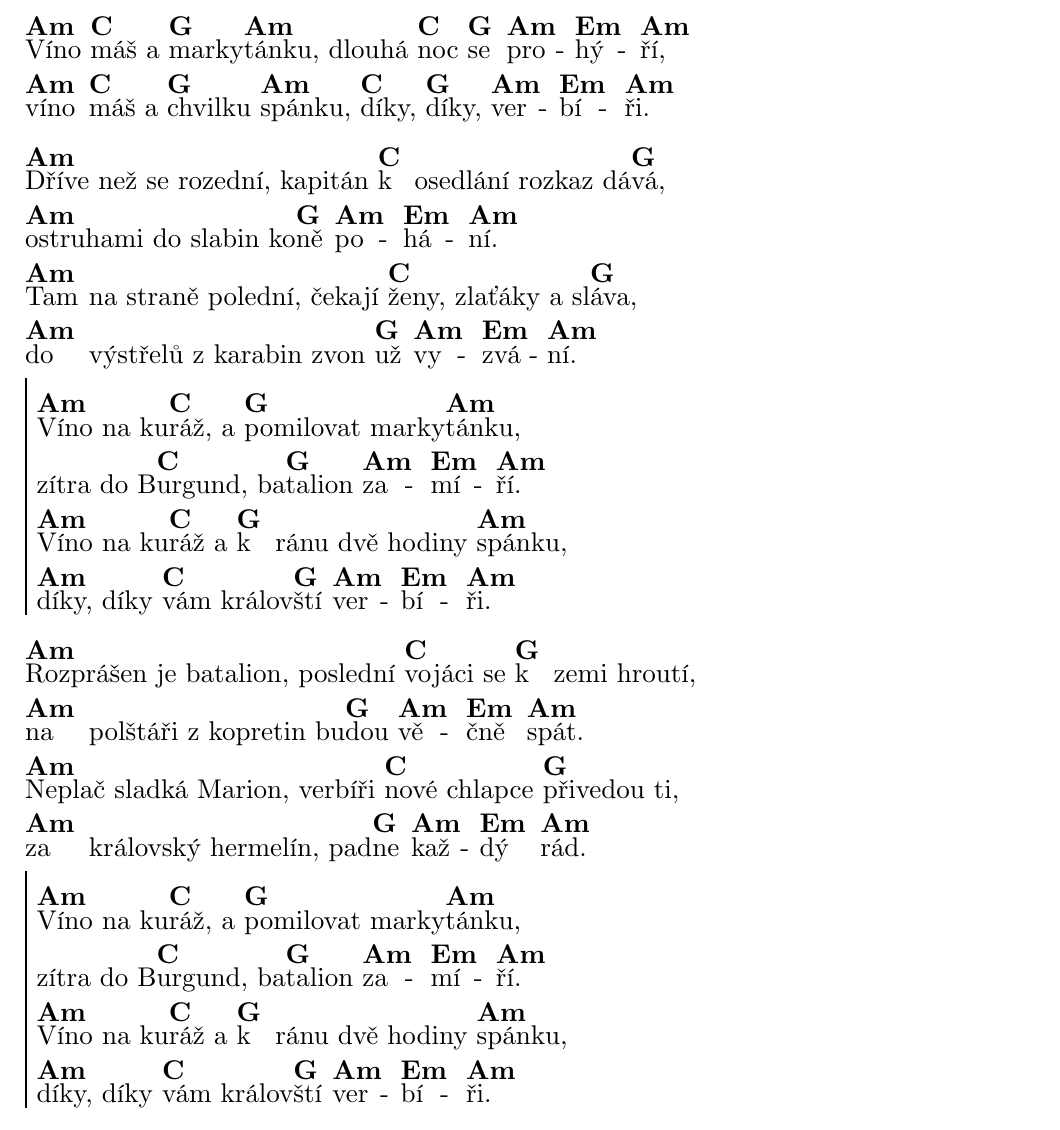
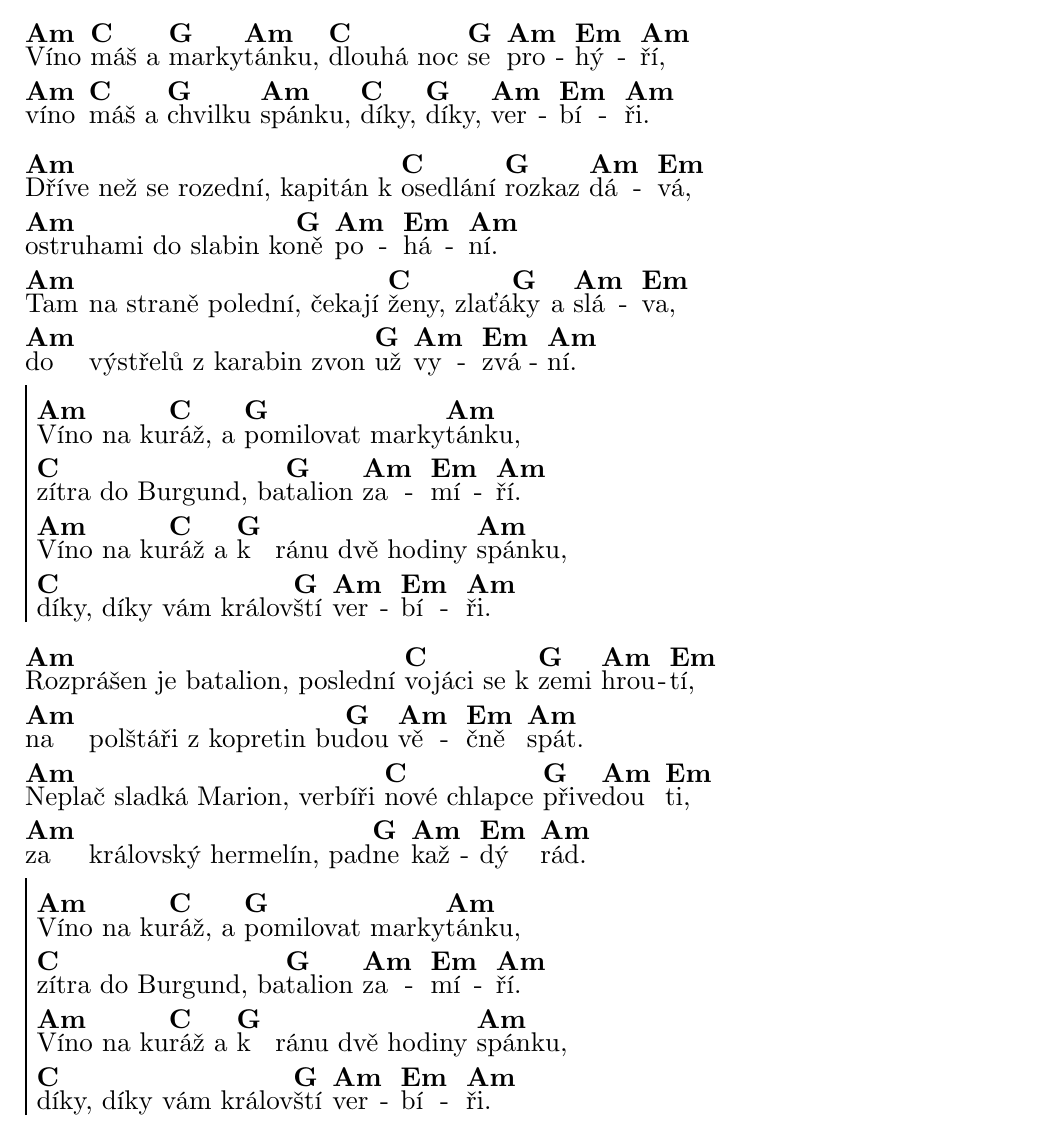
Before and after one commit to irendie/songbook, a LaTeX document (src/songbook_A4.tex, which reads src/other_songs.tex): part of page 105 of 107, cut so that both start at the same text. Compiled offline with LuaLaTeX.

Commit message:
Fixed Batalion

```diff
--- a/src/other_songs.tex
+++ b/src/other_songs.tex
@@ -1659,35 +1659,35 @@ ešte nič nekončí, naopak, všetko práve začína.\rrep
 \beginsong{Batalion}[by={Spirituál kvintet}]
 \textnote{Originál capo 3, ale lépe zpívatelné bez.}
 \beginverse
-\[Am]Víno \[C]máš a \[G]marky\[Am]tánku, dlouhá \[C]noc \[G]se \[Am]pro\[Em]hý\[Am]ří,
+\[Am]Víno \[C]máš a \[G]marky\[Am]tánku, \[C]dlouhá noc \[G]se \[Am]pro\[Em]hý\[Am]ří,
 \[Am]víno \[C]máš a \[G]chvilku \[Am]spánku, \[C]díky, \[G]díky, \[Am]ver\[Em]bí\[Am]ři.
 \endverse
 \beginverse
-\[Am]Dříve než se rozední, kapitán \[C]k osedlání rozkaz dá\[G]vá,
+\[Am]Dříve než se rozední, kapitán k \[C]osedlání \[G]rozkaz \[Am]dá\[Em]vá,
 \[Am]ostruhami do slabin ko\[G]ně \[Am]po\[Em]há\[Am]ní.
-\[Am]Tam na straně polední, čekají \[C]ženy, zlaťáky a sl\[G]áva,
+\[Am]Tam na straně polední, čekají \[C]ženy, zlaťá\[G]ky a \[Am]slá\[Em]va,
 \[Am]do výstřelů z karabin zvon \[G]už \[Am]vy\[Em]zvá\[Am]ní.
 \endverse
 \beginchorus
 \[Am]Víno na ku\[C]ráž, a \[G]pomilovat marky\[Am]tánku,
-zítra do B\[C]urgund, ba\[G]talion \[Am]za\[Em]mí\[Am]ří.
+\[C]zítra do Burgund, ba\[G]talion \[Am]za\[Em]mí\[Am]ří.
 \[Am]Víno na ku\[C]ráž a \[G]k ránu dvě hodiny \[Am]spánku,
-\[Am]díky, díky \[C]vám králov\[G]ští \[Am]ver\[Em]bí\[Am]ři.
-\endchorus
-\beginverse
-\[Am]Rozprášen je batalion, poslední \[C]vojáci se \[G]k zemi hroutí,
+\[C]díky, díky vám králov\[G]ští \[Am]ver\[Em]bí\[Am]ři.
+\endchorus
+\beginverse
+\[Am]Rozprášen je batalion, poslední \[C]vojáci se k \[G]zemi \[Am]hrou\[Em]tí,
 \[Am]na polštáři z kopretin bu\[G]dou \[Am]vě\[Em]čně \[Am]spát.
-\[Am]Neplač sladká Marion, verbíři \[C]nové chlapce \[G]přivedou ti,
+\[Am]Neplač sladká Marion, verbíři \[C]nové chlapce \[G]přive\[Am]dou \[Em]ti,
 \[Am]za královský hermelín, pad\[G]ne \[Am]kaž\[Em]dý  \[Am]rád.
 \endverse
 \beginchorus
 \[Am]Víno na ku\[C]ráž, a \[G]pomilovat marky\[Am]tánku,
-zítra do B\[C]urgund, ba\[G]talion \[Am]za\[Em]mí\[Am]ří.
+\[C]zítra do Burgund, ba\[G]talion \[Am]za\[Em]mí\[Am]ří.
 \[Am]Víno na ku\[C]ráž a \[G]k ránu dvě hodiny \[Am]spánku,
-\[Am]díky, díky \[C]vám králov\[G]ští \[Am]ver\[Em]bí\[Am]ři.
-\endchorus
-\beginverse
-\[Am]Víno \[C]máš a \[G]marky\[Am]tánku, dlouhá \[C]noc \[G]se \[Am]pro\[Em]hý\[Am]ří,
+\[C]díky, díky vám králov\[G]ští \[Am]ver\[Em]bí\[Am]ři.
+\endchorus
+\beginverse
+\[Am]Víno \[C]máš a \[G]marky\[Am]tánku, \[C]dlouhá noc \[G]se \[Am]pro\[Em]hý\[Am]ří,
 \[Am]víno \[C]máš a \[G]chvilku \[Am]spánku, \[C]díky, \[G]díky, \[Am]ver\[Em]bí\[Am]ři.
 \endverse
 \endsong
```
Also changed, not shown: release/songbook.pdf, release/songbook_A4.pdf.
